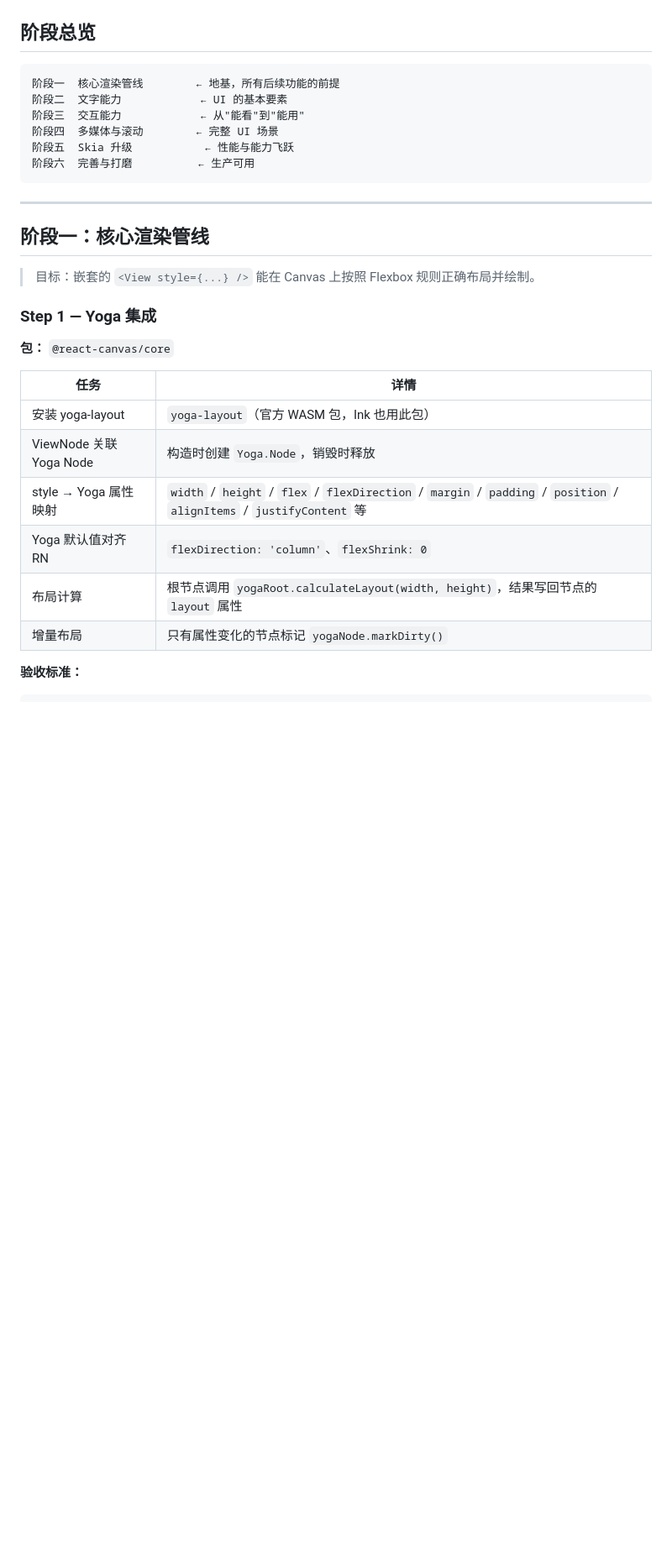
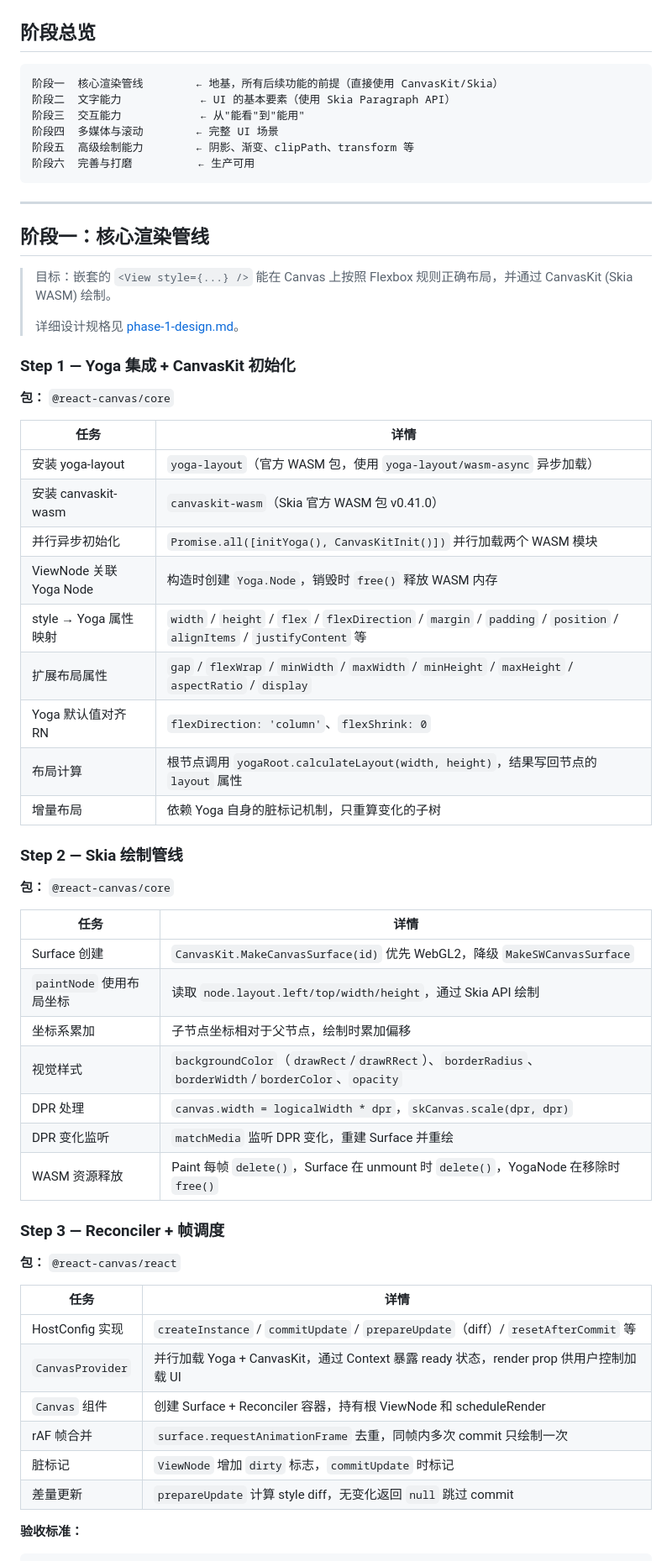
Before and after one commit to ouzhou/react-canvas, a Markdown page: docs/development-roadmap.md, the part around one of its changes. Shown at 84% size. Drawn GitHub-style; blank space fills up the shorter version.

````diff
--- a/docs/development-roadmap.md
+++ b/docs/development-roadmap.md
@@ -28,11 +28,11 @@
 ## 阶段总览
 
 ```
-阶段一  核心渲染管线        ← 地基，所有后续功能的前提
-阶段二  文字能力            ← UI 的基本要素
+阶段一  核心渲染管线        ← 地基，所有后续功能的前提（直接使用 CanvasKit/Skia）
+阶段二  文字能力            ← UI 的基本要素（使用 Skia Paragraph API）
 阶段三  交互能力            ← 从"能看"到"能用"
 阶段四  多媒体与滚动        ← 完整 UI 场景
-阶段五  Skia 升级           ← 性能与能力飞跃
+阶段五  高级绘制能力        ← 阴影、渐变、clipPath、transform 等
 阶段六  完善与打磨          ← 生产可用
 ```
 
@@ -40,20 +40,52 @@
 
 ## 阶段一：核心渲染管线
 
-> 目标：嵌套的 `<View style={...} />` 能在 Canvas 上按照 Flexbox 规则正确布局并绘制。
+> 目标：嵌套的 `<View style={...} />` 能在 Canvas 上按照 Flexbox 规则正确布局，并通过 CanvasKit (Skia WASM) 绘制。
+>
+> 详细设计规格见 [phase-1-design.md](./phase-1-design.md)。
 
-### Step 1 — Yoga 集成
+### Step 1 — Yoga 集成 + CanvasKit 初始化
 
 **包：** `@react-canvas/core`
 
 | 任务                    | 详情                                                                                                                   |
 | ----------------------- | ---------------------------------------------------------------------------------------------------------------------- |
-| 安装 yoga-layout        | `yoga-layout`（官方 WASM 包，Ink 也用此包）                                                                            |
-| ViewNode 关联 Yoga Node | 构造时创建 `Yoga.Node`，销毁时释放                                                                                     |
+| 安装 yoga-layout        | `yoga-layout`（官方 WASM 包，使用 `yoga-layout/wasm-async` 异步加载）                                                  |
+| 安装 canvaskit-wasm     | `canvaskit-wasm`（Skia 官方 WASM 包 v0.41.0）                                                                          |
+| 并行异步初始化          | `Promise.all([initYoga(), CanvasKitInit()])` 并行加载两个 WASM 模块                                                    |
+| ViewNode 关联 Yoga Node | 构造时创建 `Yoga.Node`，销毁时 `free()` 释放 WASM 内存                                                                 |
 | style → Yoga 属性映射   | `width` / `height` / `flex` / `flexDirection` / `margin` / `padding` / `position` / `alignItems` / `justifyContent` 等 |
+| 扩展布局属性            | `gap` / `flexWrap` / `minWidth` / `maxWidth` / `minHeight` / `maxHeight` / `aspectRatio` / `display`                   |
 | Yoga 默认值对齐 RN      | `flexDirection: 'column'`、`flexShrink: 0`                                                                             |
 | 布局计算                | 根节点调用 `yogaRoot.calculateLayout(width, height)`，结果写回节点的 `layout` 属性                                     |
-| 增量布局                | 只有属性变化的节点标记 `yogaNode.markDirty()`                                                                          |
+| 增量布局                | 依赖 Yoga 自身的脏标记机制，只重算变化的子树                                                                           |
+
+### Step 2 — Skia 绘制管线
+
+**包：** `@react-canvas/core`
+
+| 任务                     | 详情                                                                                                |
+| ------------------------ | --------------------------------------------------------------------------------------------------- |
+| Surface 创建             | `CanvasKit.MakeCanvasSurface(id)` 优先 WebGL2，降级 `MakeSWCanvasSurface`                           |
+| `paintNode` 使用布局坐标 | 读取 `node.layout.left/top/width/height`，通过 Skia API 绘制                                        |
+| 坐标系累加               | 子节点坐标相对于父节点，绘制时累加偏移                                                              |
+| 视觉样式                 | `backgroundColor`（`drawRect`/`drawRRect`）、`borderRadius`、`borderWidth`/`borderColor`、`opacity` |
+| DPR 处理                 | `canvas.width = logicalWidth * dpr`，`skCanvas.scale(dpr, dpr)`                                     |
+| DPR 变化监听             | `matchMedia` 监听 DPR 变化，重建 Surface 并重绘                                                     |
+| WASM 资源释放            | Paint 每帧 `delete()`，Surface 在 unmount 时 `delete()`，YogaNode 在移除时 `free()`                 |
+
+### Step 3 — Reconciler + 帧调度
+
+**包：** `@react-canvas/react`
+
+| 任务             | 详情                                                                                   |
+| ---------------- | -------------------------------------------------------------------------------------- |
+| HostConfig 实现  | `createInstance` / `commitUpdate` / `prepareUpdate`（diff）/ `resetAfterCommit` 等     |
+| `CanvasProvider` | 并行加载 Yoga + CanvasKit，通过 Context 暴露 ready 状态，render prop 供用户控制加载 UI |
+| `Canvas` 组件    | 创建 Surface + Reconciler 容器，持有根 ViewNode 和 scheduleRender                      |
+| rAF 帧合并       | `surface.requestAnimationFrame` 去重，同帧内多次 commit 只绘制一次                     |
+| 脏标记           | `ViewNode` 增加 `dirty` 标志，`commitUpdate` 时标记                                    |
+| 差量更新         | `prepareUpdate` 计算 style diff，无变化返回 `null` 跳过 commit                         |
 
 **验收标准：**
 
````
Also changed, not shown: other parts of docs/development-roadmap.md (+69 -85 lines), docs/phase-1-design.md (added, +437 -0 lines).
